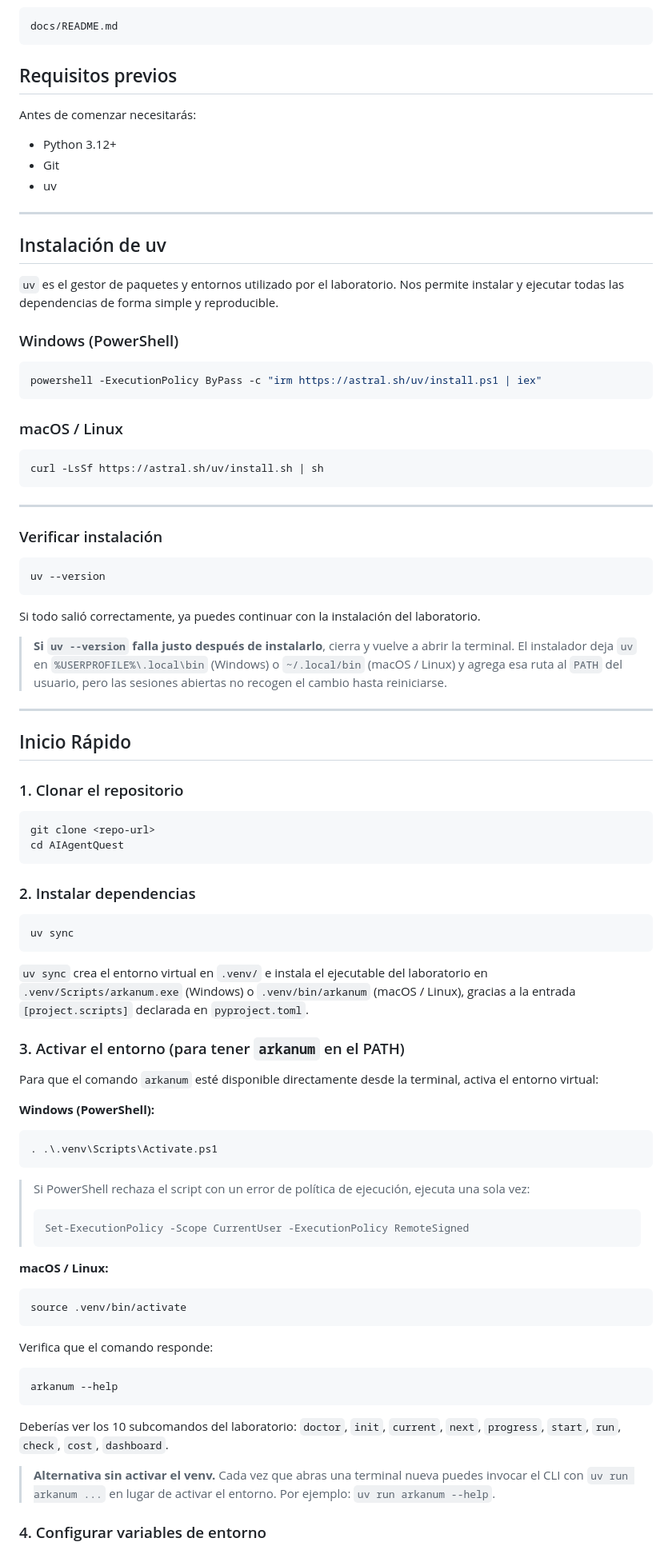
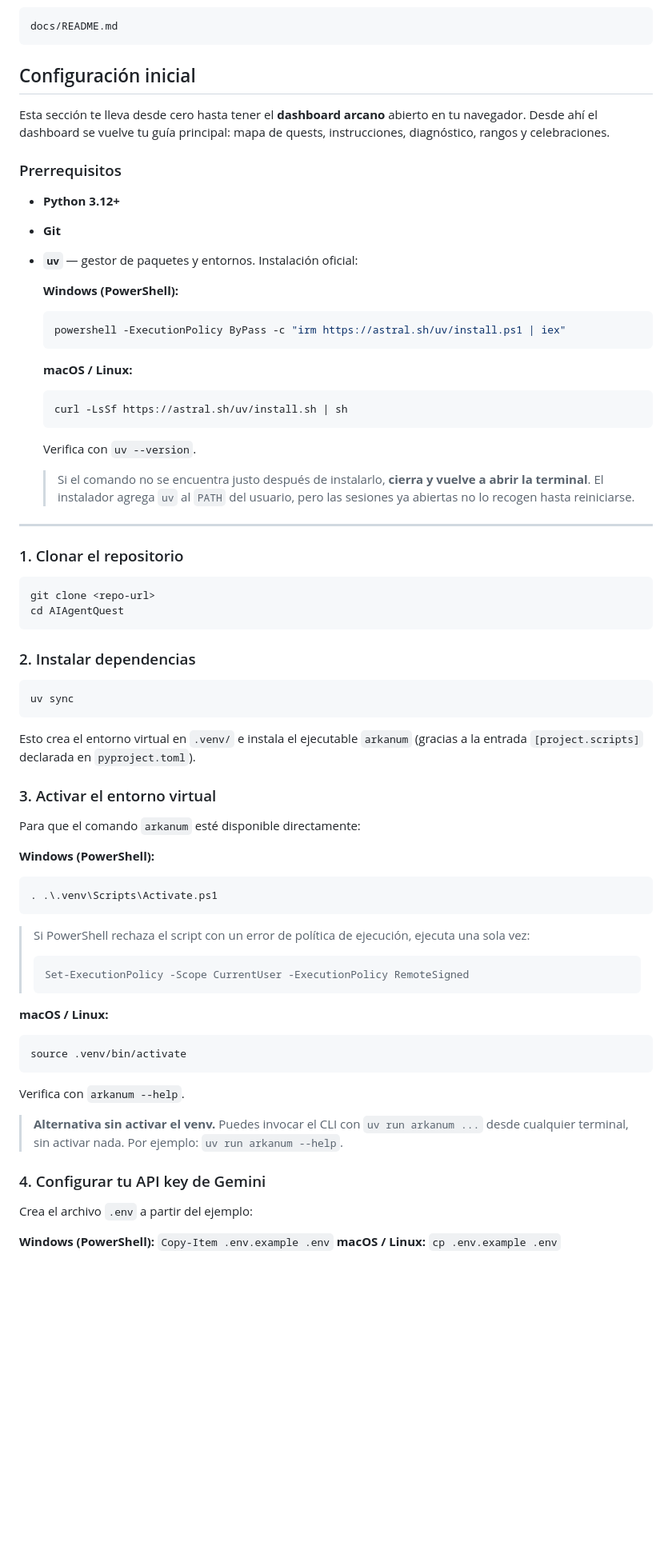
Before and after one commit to SanabriaNatalia/AIAgentQuest, a Markdown page: README.md, the part around one of its changes. Shown at 80% size. Drawn GitHub-style; blank space fills up the shorter version.

Commit message:
readme v2

````diff
--- a/README.md
+++ b/README.md
@@ -177,48 +177,31 @@ Puedes consultarlo en cualquier momento durante el laboratorio y usarlo para amp
 docs/README.md
 ```
 
-## Requisitos previos
+## Configuración inicial
 
-Antes de comenzar necesitarás:
+Esta sección te lleva desde cero hasta tener el **dashboard arcano** abierto en tu navegador. Desde ahí el dashboard se vuelve tu guía principal: mapa de quests, instrucciones, diagnóstico, rangos y celebraciones.
 
-- Python 3.12+
-- Git
-- uv
+### Prerrequisitos
+
+- **Python 3.12+**
+- **Git**
+- **`uv`** — gestor de paquetes y entornos. Instalación oficial:
+
+  **Windows (PowerShell):**
+  ```powershell
+  powershell -ExecutionPolicy ByPass -c "irm https://astral.sh/uv/install.ps1 | iex"
+  ```
+
+  **macOS / Linux:**
+  ```bash
+  curl -LsSf https://astral.sh/uv/install.sh | sh
+  ```
+
+  Verifica con `uv --version`.
+
+  > Si el comando no se encuentra justo después de instalarlo, **cierra y vuelve a abrir la terminal**. El instalador agrega `uv` al `PATH` del usuario, pero las sesiones ya abiertas no lo recogen hasta reiniciarse.
 
 ---
-
-## Instalación de uv
-
-`uv` es el gestor de paquetes y entornos utilizado por el laboratorio.
-Nos permite instalar y ejecutar todas las dependencias de forma simple y reproducible.
-
-### Windows (PowerShell)
-
-```powershell
-powershell -ExecutionPolicy ByPass -c "irm https://astral.sh/uv/install.ps1 | iex"
-```
-
-### macOS / Linux
-
-```bash
-curl -LsSf https://astral.sh/uv/install.sh | sh
-```
-
----
-
-### Verificar instalación
-
-```bash
-uv --version
-```
-
-Si todo salió correctamente, ya puedes continuar con la instalación del laboratorio.
-
-> **Si `uv --version` falla justo después de instalarlo**, cierra y vuelve a abrir la terminal. El instalador deja `uv` en `%USERPROFILE%\.local\bin` (Windows) o `~/.local/bin` (macOS / Linux) y agrega esa ruta al `PATH` del usuario, pero las sesiones abiertas no recogen el cambio hasta reiniciarse.
-
----
-
-## Inicio Rápido
 
 ### 1. Clonar el repositorio
 
@@ -233,14 +216,13 @@ cd AIAgentQuest
 uv sync
 ```
 
-`uv sync` crea el entorno virtual en `.venv/` e instala el ejecutable del laboratorio en `.venv/Scripts/arkanum.exe` (Windows) o `.venv/bin/arkanum` (macOS / Linux), gracias a la entrada `[project.scripts]` declarada en `pyproject.toml`.
+Esto crea el entorno virtual en `.venv/` e instala el ejecutable `arkanum` (gracias a la entrada `[project.scripts]` declarada en `pyproject.toml`).
 
-### 3. Activar el entorno (para tener `arkanum` en el PATH)
+### 3. Activar el entorno virtual
 
-Para que el comando `arkanum` esté disponible directamente desde la terminal, activa el entorno virtual:
+Para que el comando `arkanum` esté disponible directamente:
 
 **Windows (PowerShell):**
-
 ```powershell
 . .\.venv\Scripts\Activate.ps1
 ```
@@ -251,20 +233,18 @@ Para que el comando `arkanum` esté disponible directamente desde la terminal, a
 > ```
 
 **macOS / Linux:**
-
 ```bash
 source .venv/bin/activate
 ```
 
-Verifica que el comando responde:
+Verifica con `arkanum --help`.
 
-```bash
-arkanum --help
-```
+> **Alternativa sin activar el venv.** Puedes invocar el CLI con `uv run arkanum ...` desde cualquier terminal, sin activar nada. Por ejemplo: `uv run arkanum --help`.
 
-Deberías ver los 10 subcomandos del laboratorio: `doctor`, `init`, `current`, `next`, `progress`, `start`, `run`, `check`, `cost`, `dashboard`.
+### 4. Configurar tu API key de Gemini
 
-> **Alternativa sin activar el venv.** Cada vez que abras una terminal nueva puedes invocar el CLI con `uv run arkanum ...` en lugar de activar el entorno. Por ejemplo: `uv run arkanum --help`.
+Crea el archivo `.env` a partir del ejemplo:
 
-### 4. Configurar variables de entorno
+**Windows (PowerShell):** `Copy-Item .env.example .env`
+**macOS / Linux:** `cp .env.example .env`
 
````
Also changed, not shown: other parts of README.md (+25 -105 lines).
